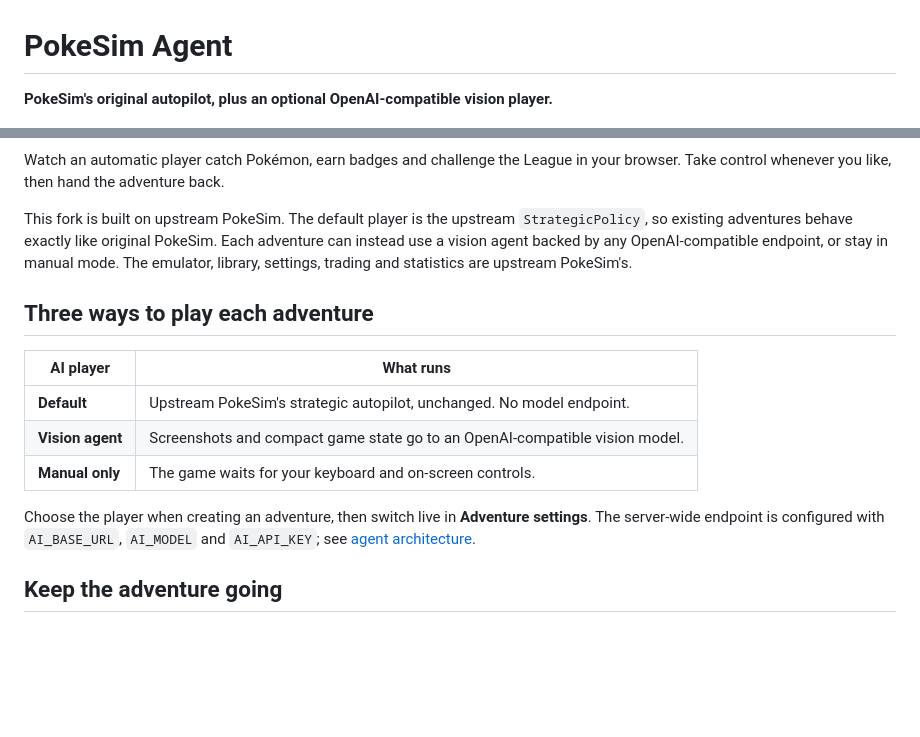
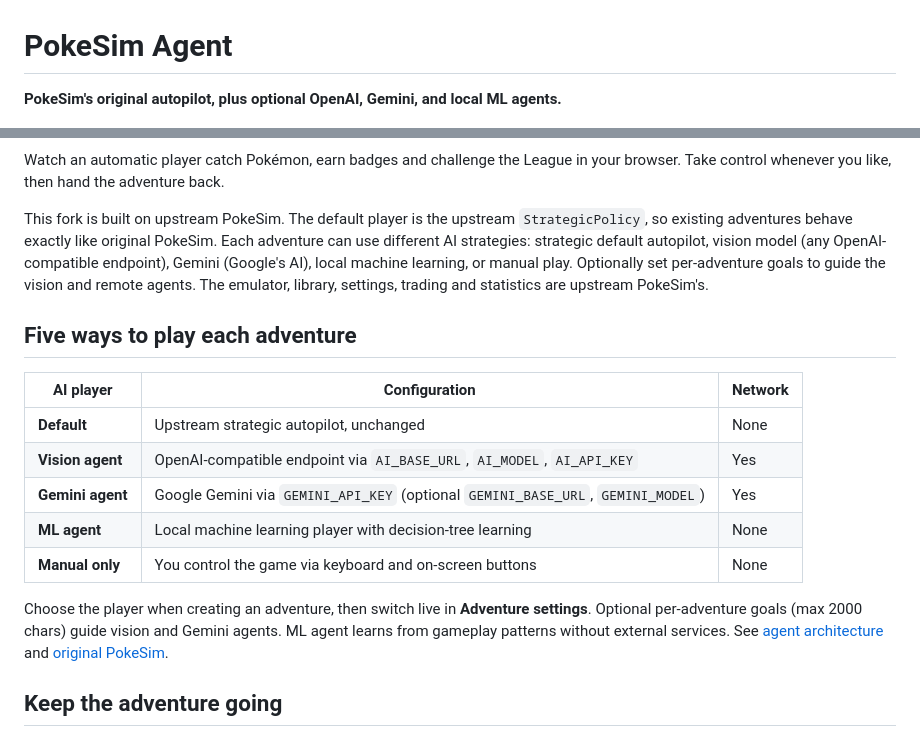
Before and after one commit to BillButter/PokeSim-Agent, a Markdown page: README.md, 2 parts joined by grey strips. GitHub-like rendering; blank space fills up the shorter version.

```diff
--- a/README.md
+++ b/README.md
@@ -1,6 +1,6 @@
 # PokeSim Agent
 
-**PokeSim's original autopilot, plus an optional OpenAI-compatible vision player.**
+**PokeSim's original autopilot, plus optional OpenAI, Gemini, and local ML agents.**
 
 ![A live Crystal adventure with all 16 badges and 251 Pokémon registered, battling Bruno of the Elite Four](docs/images/gen2-live.gif)
 
@@ -9,21 +9,27 @@ your browser. Take control whenever you like, then hand the adventure back.
 
 This fork is built on upstream PokeSim. The default player is the upstream
 `StrategicPolicy`, so existing adventures behave exactly like original PokeSim.
-Each adventure can instead use a vision agent backed by any OpenAI-compatible
-endpoint, or stay in manual mode. The emulator, library, settings, trading and
+Each adventure can use different AI strategies: strategic default autopilot,
+vision model (any OpenAI-compatible endpoint), Gemini (Google's AI), local
+machine learning, or manual play. Optionally set per-adventure goals to guide
+the vision and remote agents. The emulator, library, settings, trading and
 statistics are upstream PokeSim's.
 
-## Three ways to play each adventure
+## Five ways to play each adventure
 
-| AI player | What runs |
-| --- | --- |
-| **Default** | Upstream PokeSim's strategic autopilot, unchanged. No model endpoint. |
-| **Vision agent** | Screenshots and compact game state go to an OpenAI-compatible vision model. |
-| **Manual only** | The game waits for your keyboard and on-screen controls. |
+| AI player | Configuration | Network |
+| --- | --- | --- |
+| **Default** | Upstream strategic autopilot, unchanged | None |
+| **Vision agent** | OpenAI-compatible endpoint via `AI_BASE_URL`, `AI_MODEL`, `AI_API_KEY` | Yes |
+| **Gemini agent** | Google Gemini via `GEMINI_API_KEY` (optional `GEMINI_BASE_URL`, `GEMINI_MODEL`) | Yes |
+| **ML agent** | Local machine learning player with decision-tree learning | None |
+| **Manual only** | You control the game via keyboard and on-screen buttons | None |
 
 Choose the player when creating an adventure, then switch live in **Adventure
-settings**. The server-wide endpoint is configured with `AI_BASE_URL`,
-`AI_MODEL` and `AI_API_KEY`; see [agent architecture](docs/AGENT-ARCHITECTURE.md).
+settings**. Optional per-adventure goals (max 2000 chars) guide vision and
+Gemini agents. ML agent learns from gameplay patterns without external services.
+See [agent architecture](docs/AGENT-ARCHITECTURE.md) and
+[original PokeSim](https://github.com/afk-sapien/PokeSim).
 
 ## Keep the adventure going
 
```
Also changed, not shown: docs/AGENT-ARCHITECTURE.md (+69 -22 lines).
